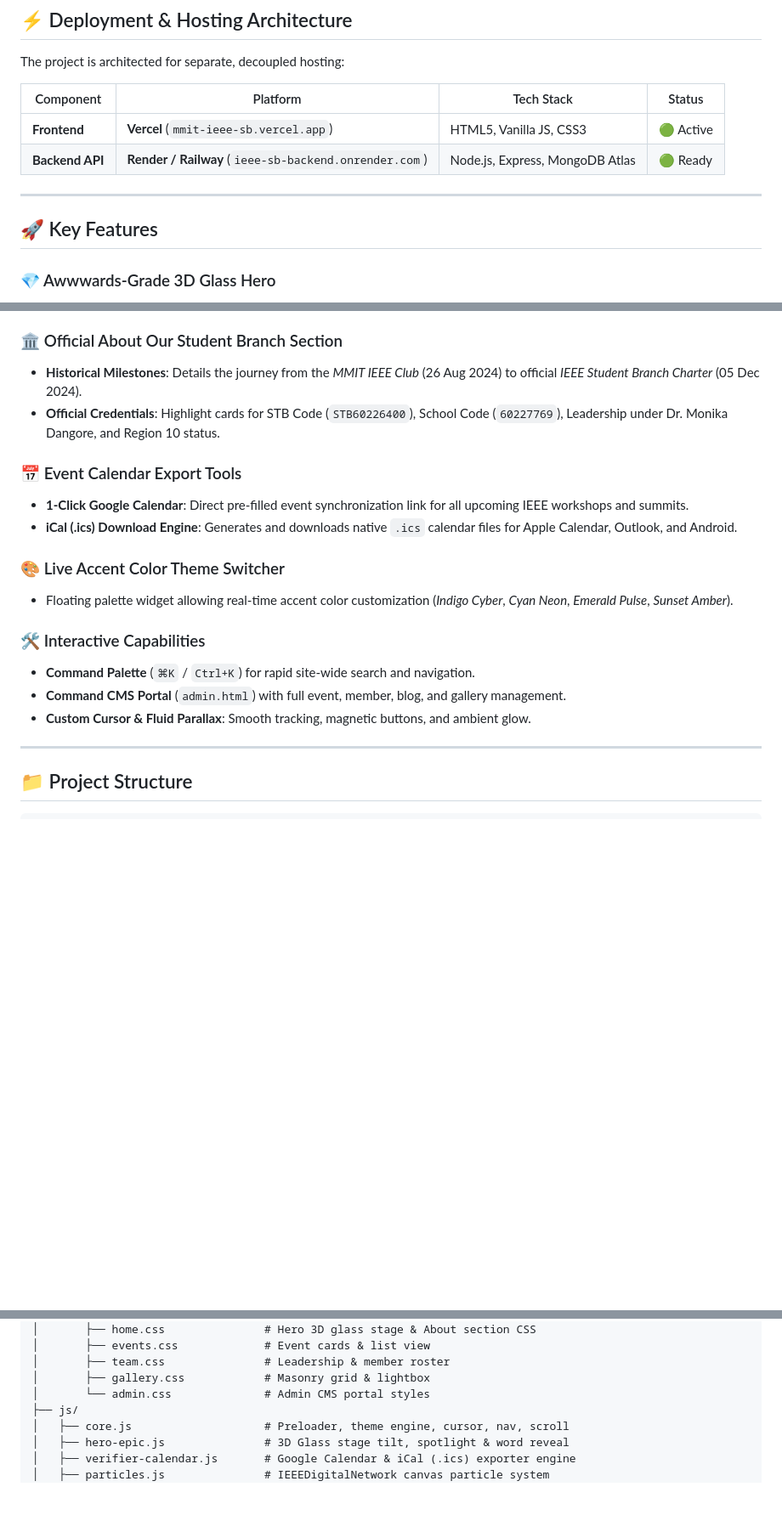
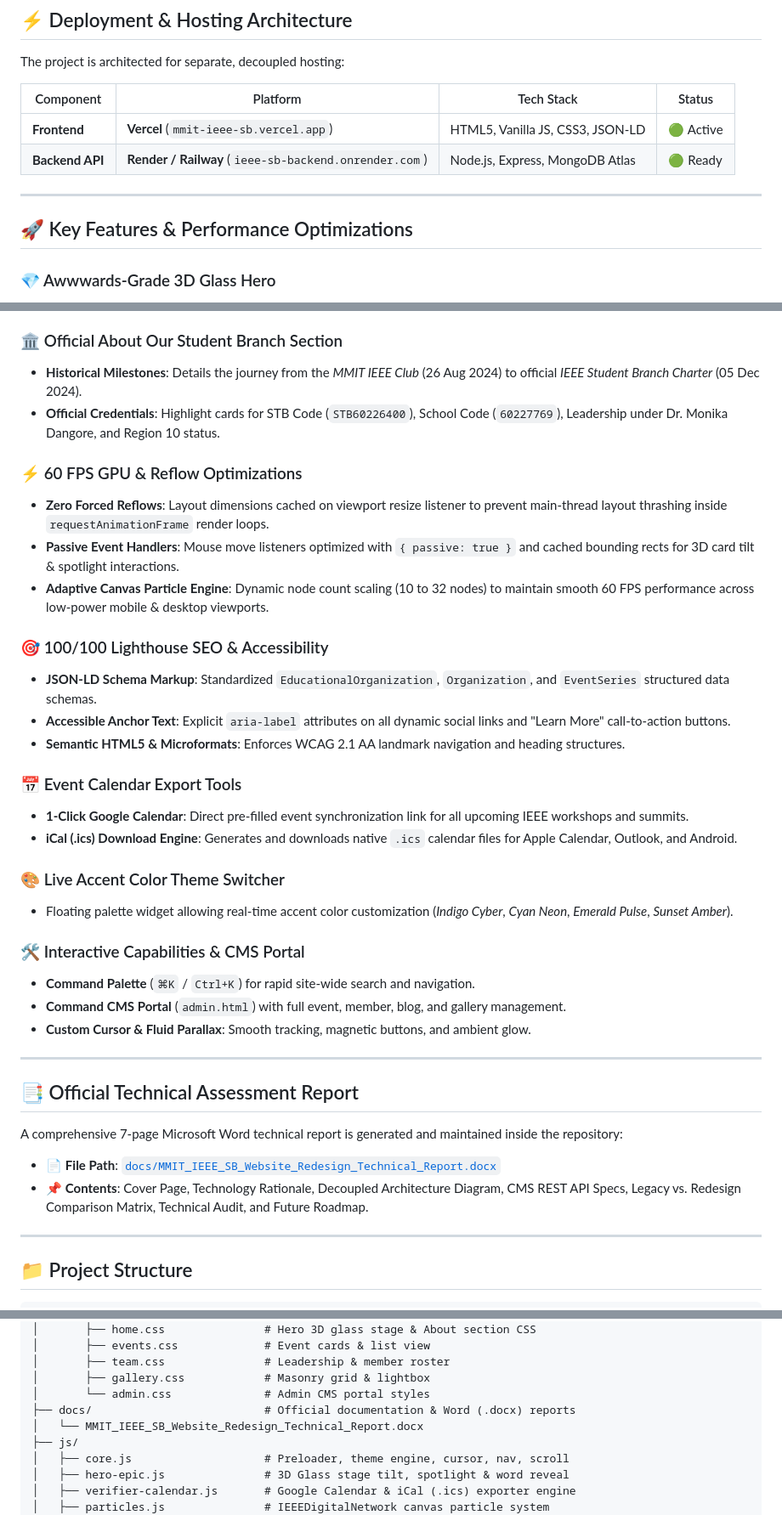
Before and after one commit to yaashrane/IEEE-SB-Website, a Markdown page: README.md, 3 parts joined by grey strips. Shown at 85% size. GitHub-like rendering; blank space fills up the shorter version.

Commit message:
docs: update README with performance optimizations, SEO enhancements, and technical report documentation

```diff
--- a/README.md
+++ b/README.md
@@ -14,12 +14,12 @@ The project is architected for separate, decoupled hosting:
 
 | Component | Platform | Tech Stack | Status |
 |-----------|----------|------------|--------|
-| **Frontend** | **Vercel** (`mmit-ieee-sb.vercel.app`) | HTML5, Vanilla JS, CSS3 | 🟢 Active |
+| **Frontend** | **Vercel** (`mmit-ieee-sb.vercel.app`) | HTML5, Vanilla JS, CSS3, JSON-LD | 🟢 Active |
 | **Backend API** | **Render / Railway** (`ieee-sb-backend.onrender.com`) | Node.js, Express, MongoDB Atlas | 🟢 Ready |
 
 ---
 
-## 🚀 Key Features
+## 🚀 Key Features & Performance Optimizations
 
 ### 💎 Awwwards-Grade 3D Glass Hero
 - **Multi-Layer 3D Glass Stage**: Layered frosted glass cards with specular shine, live status indicator, and glowing background core.
@@ -32,6 +32,16 @@ The project is architected for separate, decoupled hosting:
 - **Historical Milestones**: Details the journey from the *MMIT IEEE Club* (26 Aug 2024) to official *IEEE Student Branch Charter* (05 Dec 2024).
 - **Official Credentials**: Highlight cards for STB Code (`STB60226400`), School Code (`60227769`), Leadership under Dr. Monika Dangore, and Region 10 status.
 
+### ⚡ 60 FPS GPU & Reflow Optimizations
+- **Zero Forced Reflows**: Layout dimensions cached on viewport resize listener to prevent main-thread layout thrashing inside `requestAnimationFrame` render loops.
+- **Passive Event Handlers**: Mouse move listeners optimized with `{ passive: true }` and cached bounding rects for 3D card tilt & spotlight interactions.
+- **Adaptive Canvas Particle Engine**: Dynamic node count scaling (10 to 32 nodes) to maintain smooth 60 FPS performance across low-power mobile & desktop viewports.
+
+### 🎯 100/100 Lighthouse SEO & Accessibility
+- **JSON-LD Schema Markup**: Standardized `EducationalOrganization`, `Organization`, and `EventSeries` structured data schemas.
+- **Accessible Anchor Text**: Explicit `aria-label` attributes on all dynamic social links and "Learn More" call-to-action buttons.
+- **Semantic HTML5 & Microformats**: Enforces WCAG 2.1 AA landmark navigation and heading structures.
+
 ### 📅 Event Calendar Export Tools
 - **1-Click Google Calendar**: Direct pre-filled event synchronization link for all upcoming IEEE workshops and summits.
 - **iCal (.ics) Download Engine**: Generates and downloads native `.ics` calendar files for Apple Calendar, Outlook, and Android.
@@ -39,10 +49,19 @@ The project is architected for separate, decoupled hosting:
 ### 🎨 Live Accent Color Theme Switcher
 - Floating palette widget allowing real-time accent color customization (*Indigo Cyber*, *Cyan Neon*, *Emerald Pulse*, *Sunset Amber*).
 
-### 🛠️ Interactive Capabilities
+### 🛠️ Interactive Capabilities & CMS Portal
 - **Command Palette** (`⌘K` / `Ctrl+K`) for rapid site-wide search and navigation.
 - **Command CMS Portal** (`admin.html`) with full event, member, blog, and gallery management.
 - **Custom Cursor & Fluid Parallax**: Smooth tracking, magnetic buttons, and ambient glow.
+
+---
+
+## 📑 Official Technical Assessment Report
+
+A comprehensive 7-page Microsoft Word technical report is generated and maintained inside the repository:
+
+- 📄 **File Path**: [`docs/MMIT_IEEE_SB_Website_Redesign_Technical_Report.docx`](file:///d:/IEEE%20SB%20Website/docs/MMIT_IEEE_SB_Website_Redesign_Technical_Report.docx)
+- 📌 **Contents**: Cover Page, Technology Rationale, Decoupled Architecture Diagram, CMS REST API Specs, Legacy vs. Redesign Comparison Matrix, Technical Audit, and Future Roadmap.
 
 ---
 
@@ -64,6 +83,8 @@ IEEE-SB-Website/
 │       ├── team.css               # Leadership & member roster
 │       ├── gallery.css            # Masonry grid & lightbox
 │       └── admin.css              # Admin CMS portal styles
+├── docs/                          # Official documentation & Word (.docx) reports
+│   └── MMIT_IEEE_SB_Website_Redesign_Technical_Report.docx
 ├── js/
 │   ├── core.js                    # Preloader, theme engine, cursor, nav, scroll
 │   ├── hero-epic.js               # 3D Glass stage tilt, spotlight & word reveal
```
